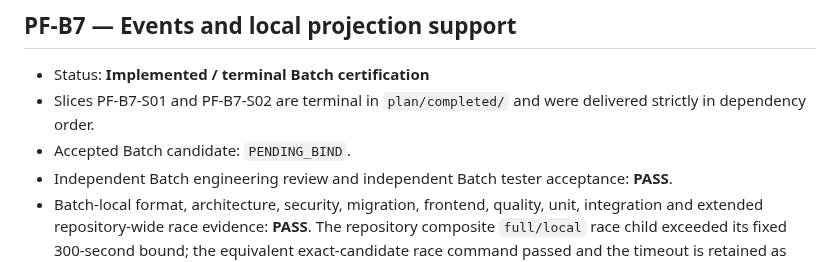
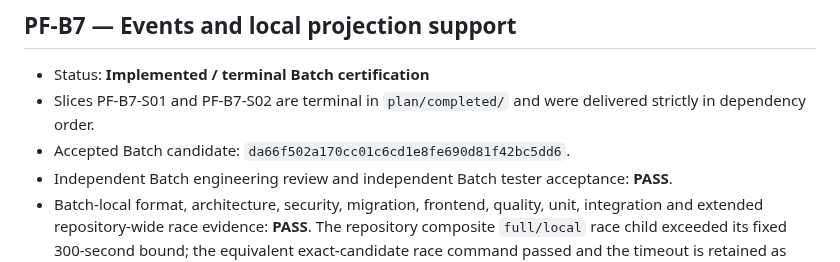
Before and after one commit to Onellan/tockrPlatform, a Markdown page: docs/implementation/IMPLEMENTED.md, the part around the change. Drawn GitHub-style.

Commit message:
Bind PF-B7 batch certification

```diff
--- a/docs/implementation/IMPLEMENTED.md
+++ b/docs/implementation/IMPLEMENTED.md
@@ -47,7 +47,7 @@ The following Platform Foundation Slices are terminally recorded:
 - Status: **Implemented / terminal Batch certification**
 - Slices PF-B7-S01 and PF-B7-S02 are terminal in `plan/completed/` and were
   delivered strictly in dependency order.
-- Accepted Batch candidate: `PENDING_BIND`.
+- Accepted Batch candidate: `da66f502a170cc01c6cd1e8fe690d81f42bc5dd6`.
 - Independent Batch engineering review and independent Batch tester
   acceptance: **PASS**.
 - Batch-local format, architecture, security, migration, frontend, quality,
```
Also changed, not shown: 1 other file.
